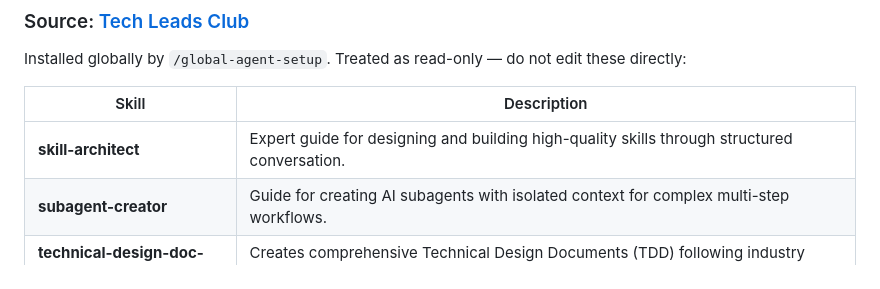
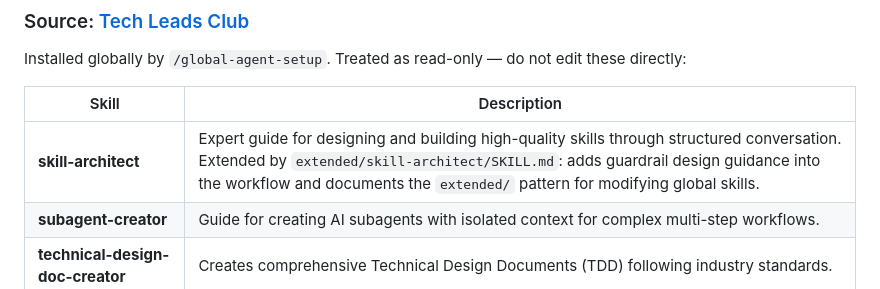
Before and after one commit to flaviosv/ai-coding-tooling, a Markdown page: README.md, the part around the change. GitHub-like rendering.

Commit message:
Documentation updated

```diff
--- a/README.md
+++ b/README.md
@@ -103,7 +103,7 @@ Installed globally by `/global-agent-setup`. Treated as read-only — do not edi
 
 | Skill | Description |
 |---|---|
-| **skill-architect** | Expert guide for designing and building high-quality skills through structured conversation. |
+| **skill-architect** | Expert guide for designing and building high-quality skills through structured conversation. Extended by `extended/skill-architect/SKILL.md`: adds guardrail design guidance into the workflow and documents the `extended/` pattern for modifying global skills. |
 | **subagent-creator** | Guide for creating AI subagents with isolated context for complex multi-step workflows. |
 | **technical-design-doc-creator** | Creates comprehensive Technical Design Documents (TDD) following industry standards. |
 | **the-fool** | Challenges ideas and proposals — plays devil's advocate, runs pre-mortems, and stress-tests assumptions. |
```
Also changed, not shown: docs/ARCHITECTURE.md (+7 -0 lines), docs/PROJECT_DETAILS.md (+10 -3 lines).
